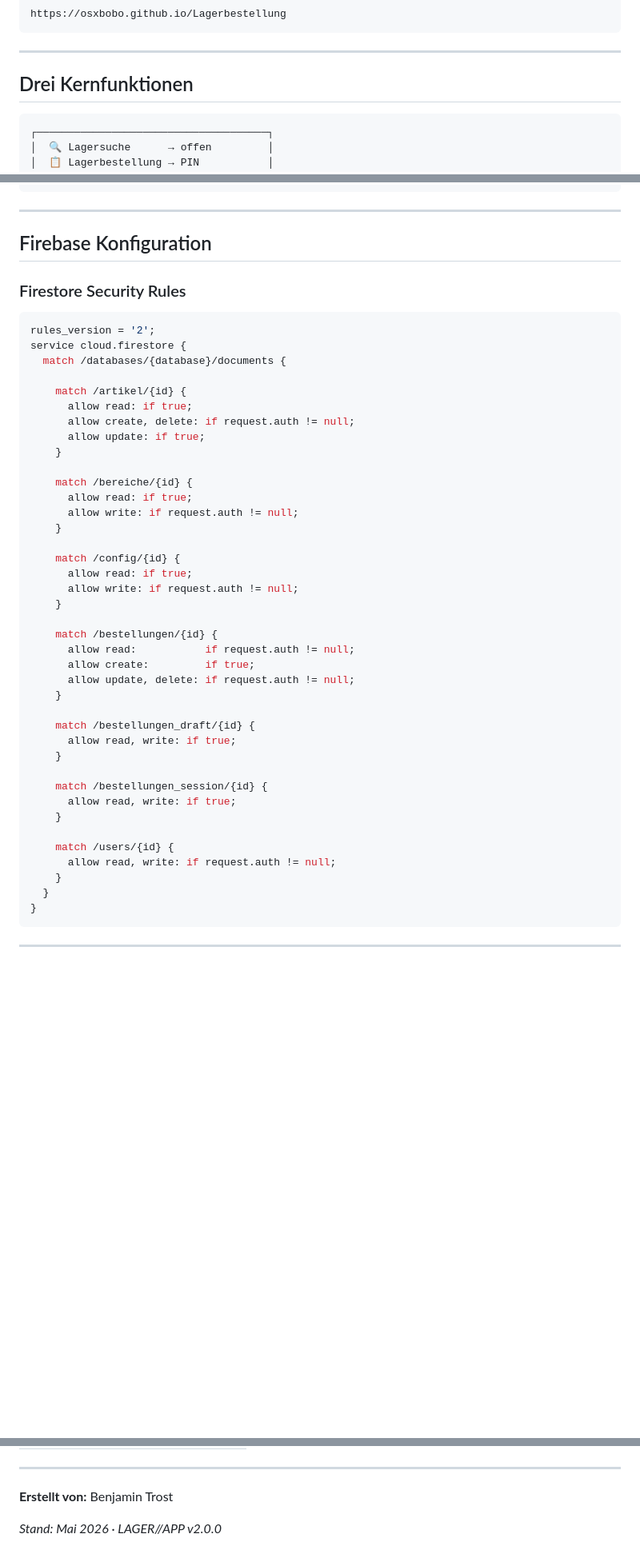
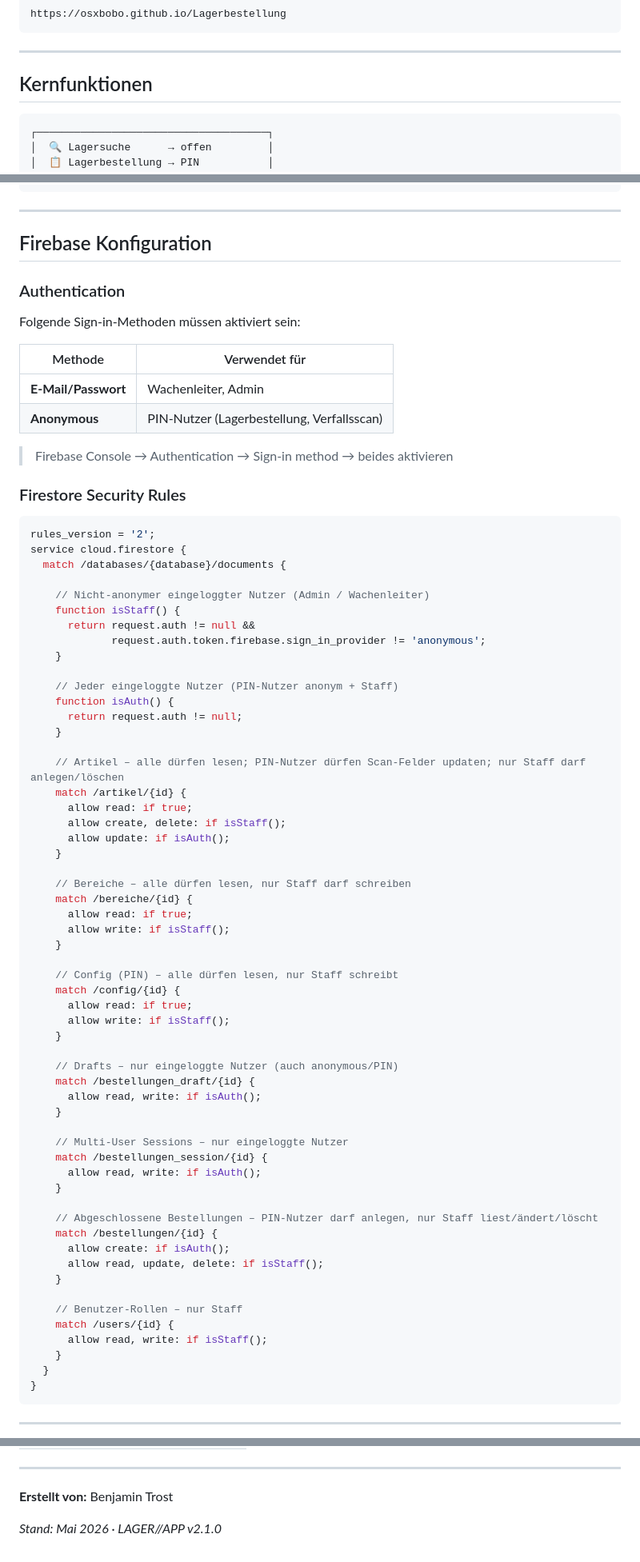
Before and after one commit to osxbobo/Lagerbestellung, a Markdown page: README.md, 3 parts joined by grey strips. Shown at 80% size. Drawn GitHub-style; blank space fills up the shorter version.

````diff
--- a/README.md
+++ b/README.md
@@ -51,7 +51,7 @@ https://osxbobo.github.io/Lagerbestellung
 
 ---
 
-## Drei Kernfunktionen
+## Kernfunktionen
 
 ```
 ┌─────────────────────────────────────┐
@@ -247,6 +257,17 @@ Lagerbestellung/
 
 ## Firebase Konfiguration
 
+### Authentication
+
+Folgende Sign-in-Methoden müssen aktiviert sein:
+
+| Methode | Verwendet für |
+|---|---|
+| **E-Mail/Passwort** | Wachenleiter, Admin |
+| **Anonymous** | PIN-Nutzer (Lagerbestellung, Verfallsscan) |
+
+> Firebase Console → Authentication → Sign-in method → beides aktivieren
+
 ### Firestore Security Rules
 
 ```javascript
@@ -254,38 +275,55 @@ rules_version = '2';
 service cloud.firestore {
   match /databases/{database}/documents {
 
+    // Nicht-anonymer eingeloggter Nutzer (Admin / Wachenleiter)
+    function isStaff() {
+      return request.auth != null &&
+             request.auth.token.firebase.sign_in_provider != 'anonymous';
+    }
+
+    // Jeder eingeloggte Nutzer (PIN-Nutzer anonym + Staff)
+    function isAuth() {
+      return request.auth != null;
+    }
+
+    // Artikel – alle dürfen lesen; PIN-Nutzer dürfen Scan-Felder updaten; nur Staff darf anlegen/löschen
     match /artikel/{id} {
       allow read: if true;
-      allow create, delete: if request.auth != null;
-      allow update: if true;
+      allow create, delete: if isStaff();
+      allow update: if isAuth();
     }
 
+    // Bereiche – alle dürfen lesen, nur Staff darf schreiben
     match /bereiche/{id} {
       allow read: if true;
-      allow write: if request.auth != null;
+      allow write: if isStaff();
     }
 
+    // Config (PIN) – alle dürfen lesen, nur Staff schreibt
     match /config/{id} {
       allow read: if true;
-      allow write: if request.auth != null;
+      allow write: if isStaff();
     }
 
-    match /bestellungen/{id} {
-      allow read:           if request.auth != null;
-      allow create:         if true;
-      allow update, delete: if request.auth != null;
+    // Drafts – nur eingeloggte Nutzer (auch anonymous/PIN)
+    match /bestellungen_draft/{id} {
+      allow read, write: if isAuth();
     }
 
-    match /bestellungen_draft/{id} {
-      allow read, write: if true;
+    // Multi-User Sessions – nur eingeloggte Nutzer
+    match /bestellungen_session/{id} {
+      allow read, write: if isAuth();
     }
 
-    match /bestellungen_session/{id} {
-      allow read, write: if true;
+    // Abgeschlossene Bestellungen – PIN-Nutzer darf anlegen, nur Staff liest/ändert/löscht
+    match /bestellungen/{id} {
+      allow create: if isAuth();
+      allow read, update, delete: if isStaff();
     }
 
+    // Benutzer-Rollen – nur Staff
     match /users/{id} {
-      allow read, write: if request.auth != null;
+      allow read, write: if isStaff();
     }
   }
 }
@@ -441,4 +485,4 @@ git clone https://github.com/osxbobo/Lagerbestellung.git
 
 **Erstellt von:** Benjamin Trost
 
-*Stand: Mai 2026 · LAGER//APP v2.0.0*
+*Stand: Mai 2026 · LAGER//APP v2.1.0*
````
Also changed, not shown: other parts of README.md (+41 -25 lines).
